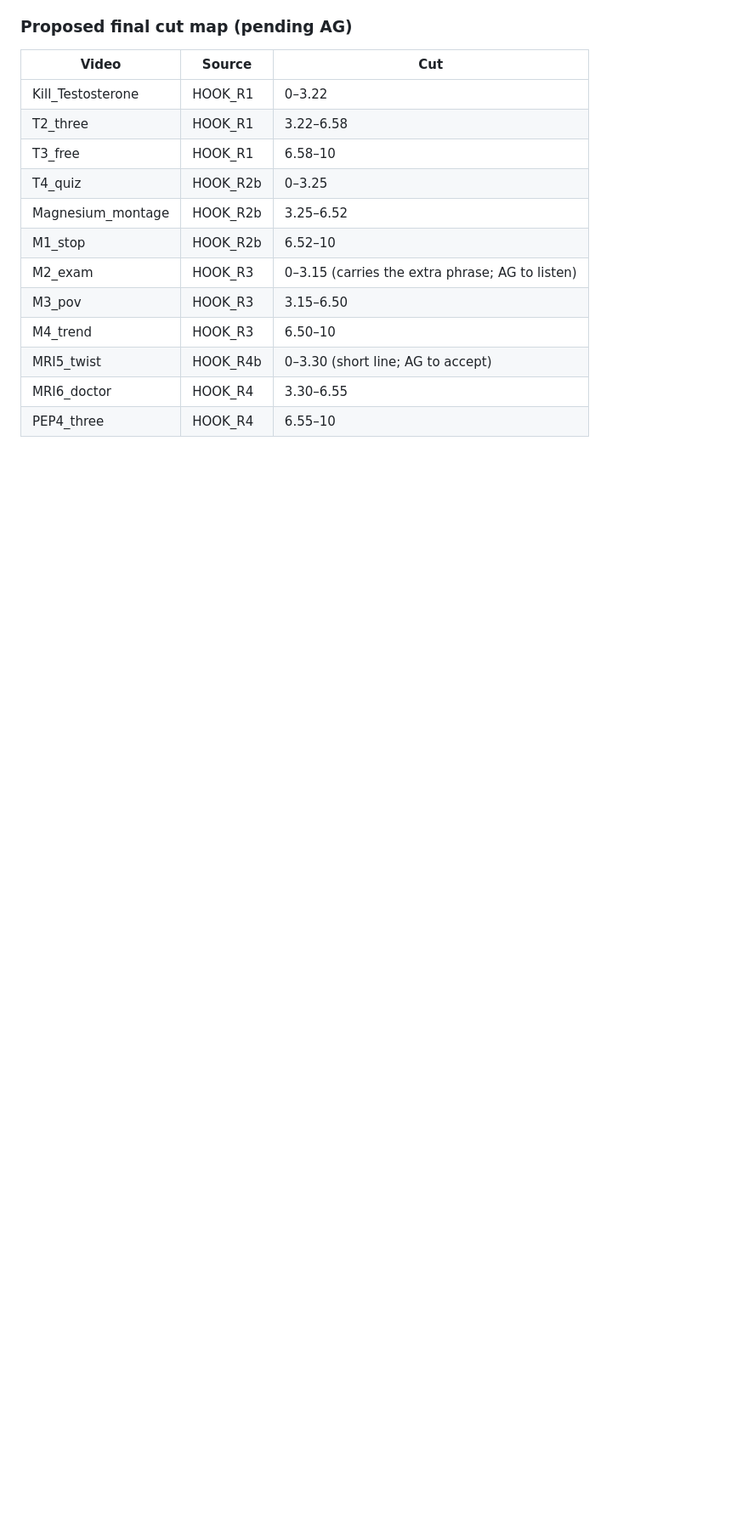
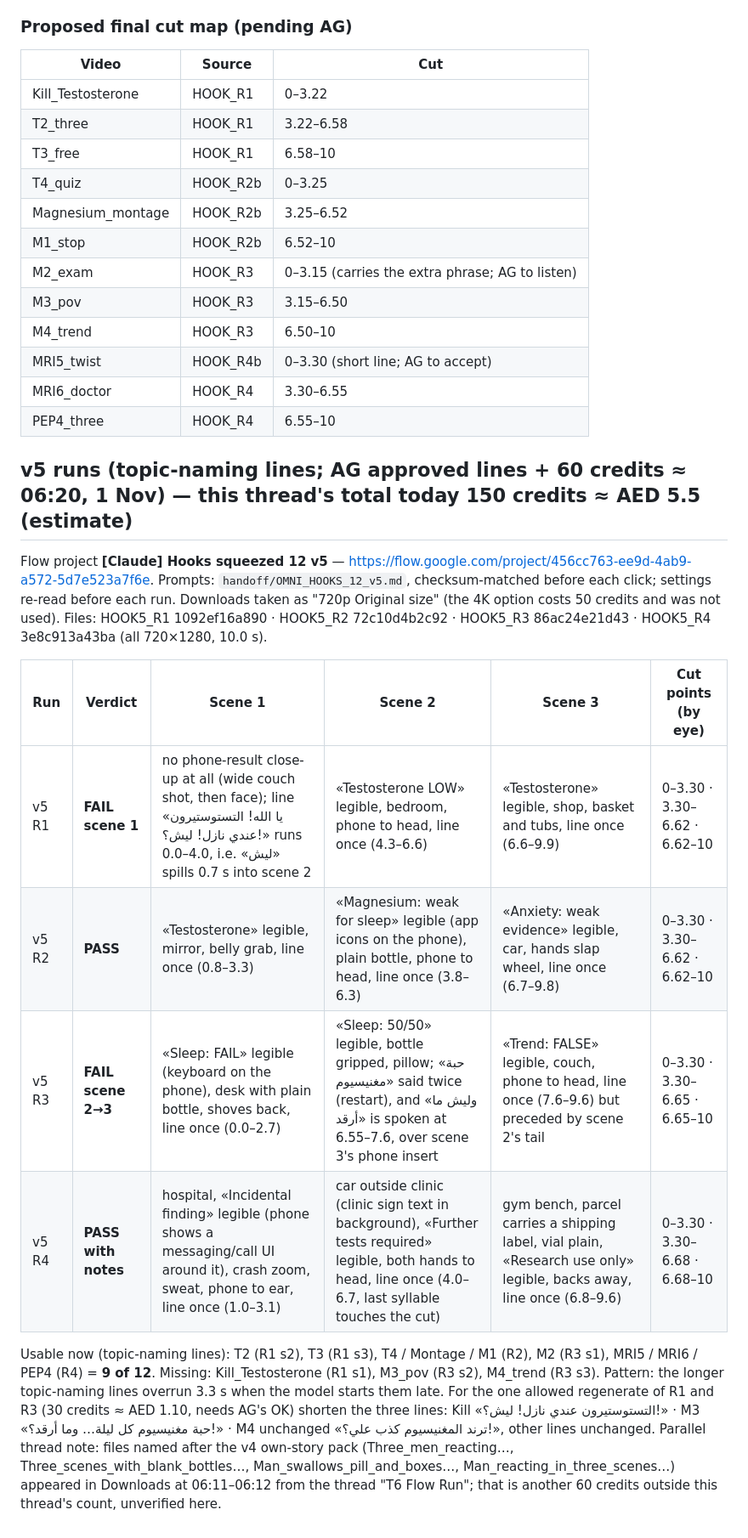
Before and after one commit to binharoonz-code/medical-vlog-sandbox, a Markdown page: handoff/QC_HOOKS_2026-11-01.md, the part around the change. Shown at 85% size. Drawn GitHub-style; blank space fills up the shorter version.

Commit message:
QC: v5 hook runs (R2, R4 pass; R1, R3 fail on line overrun), 9 of 12 usable
Co-Authored-By: Claude Fable 5.1 <noreply@anthropic.com>

```diff
--- a/handoff/QC_HOOKS_2026-11-01.md
+++ b/handoff/QC_HOOKS_2026-11-01.md
@@ -44,3 +44,19 @@ Rule 8: one regenerate at most, so R4 stops here. **Option for AG (no further sp
 | MRI5_twist | HOOK_R4b | 0–3.30 (short line; AG to accept) |
 | MRI6_doctor | HOOK_R4 | 3.30–6.55 |
 | PEP4_three | HOOK_R4 | 6.55–10 |
+
+## v5 runs (topic-naming lines; AG approved lines + 60 credits ≈ 06:20, 1 Nov) — this thread's total today 150 credits ≈ AED 5.5 (estimate)
+
+Flow project **[Claude] Hooks squeezed 12 v5** — https://flow.google.com/project/456cc763-ee9d-4ab9-a572-5d7e523a7f6e. Prompts: `handoff/OMNI_HOOKS_12_v5.md`, checksum-matched before each click; settings re-read before each run. Downloads taken as "720p Original size" (the 4K option costs 50 credits and was not used).
+Files: HOOK5_R1 1092ef16a890 · HOOK5_R2 72c10d4b2c92 · HOOK5_R3 86ac24e21d43 · HOOK5_R4 3e8c913a43ba (all 720×1280, 10.0 s).
+
+| Run | Verdict | Scene 1 | Scene 2 | Scene 3 | Cut points (by eye) |
+|---|---|---|---|---|---|
+| v5 R1 | **FAIL scene 1** | no phone-result close-up at all (wide couch shot, then face); line «يا الله! التستوستيرون عندي نازل! ليش؟!» runs 0.0–4.0, i.e. «ليش» spills 0.7 s into scene 2 | «Testosterone LOW» legible, bedroom, phone to head, line once (4.3–6.6) | «Testosterone» legible, shop, basket and tubs, line once (6.6–9.9) | 0–3.30 · 3.30–6.62 · 6.62–10 |
+| v5 R2 | **PASS** | «Testosterone» legible, mirror, belly grab, line once (0.8–3.3) | «Magnesium: weak for sleep» legible (app icons on the phone), plain bottle, phone to head, line once (3.8–6.3) | «Anxiety: weak evidence» legible, car, hands slap wheel, line once (6.7–9.8) | 0–3.30 · 3.30–6.62 · 6.62–10 |
+| v5 R3 | **FAIL scene 2→3** | «Sleep: FAIL» legible (keyboard on the phone), desk with plain bottle, shoves back, line once (0.0–2.7) | «Sleep: 50/50» legible, bottle gripped, pillow; «حبة مغنيسيوم» said twice (restart), and «وليش ما أرقد» is spoken at 6.55–7.6, over scene 3's phone insert | «Trend: FALSE» legible, couch, phone to head, line once (7.6–9.6) but preceded by scene 2's tail | 0–3.30 · 3.30–6.65 · 6.65–10 |
+| v5 R4 | **PASS with notes** | hospital, «Incidental finding» legible (phone shows a messaging/call UI around it), crash zoom, sweat, phone to ear, line once (1.0–3.1) | car outside clinic (clinic sign text in background), «Further tests required» legible, both hands to head, line once (4.0–6.7, last syllable touches the cut) | gym bench, parcel carries a shipping label, vial plain, «Research use only» legible, backs away, line once (6.8–9.6) | 0–3.30 · 3.30–6.68 · 6.68–10 |
+
+Usable now (topic-naming lines): T2 (R1 s2), T3 (R1 s3), T4 / Montage / M1 (R2), M2 (R3 s1), MRI5 / MRI6 / PEP4 (R4) = **9 of 12**. Missing: Kill_Testosterone (R1 s1), M3_pov (R3 s2), M4_trend (R3 s3).
+Pattern: the longer topic-naming lines overrun 3.3 s when the model starts them late. For the one allowed regenerate of R1 and R3 (30 credits ≈ AED 1.10, needs AG's OK) shorten the three lines: Kill «التستوستيرون عندي نازل! ليش؟!» · M3 «حبة مغنيسيوم كل ليلة… وما أرقد؟!» · M4 unchanged «ترند المغنيسيوم كذب علي؟!», other lines unchanged.
+Parallel thread note: files named after the v4 own-story pack (Three_men_reacting…, Three_scenes_with_blank_bottles…, Man_swallows_pill_and_boxes…, Man_reacting_in_three_scenes…) appeared in Downloads at 06:11–06:12 from the thread "T6 Flow Run"; that is another 60 credits outside this thread's count, unverified here.
```
Also changed, not shown: handoff/HANDOVER_FULL_2026-10-30.md (+1 -0 lines).
